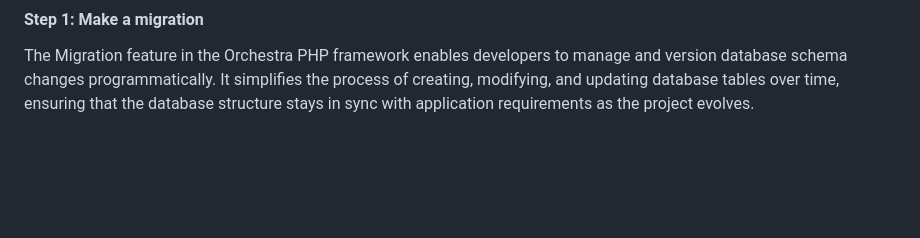
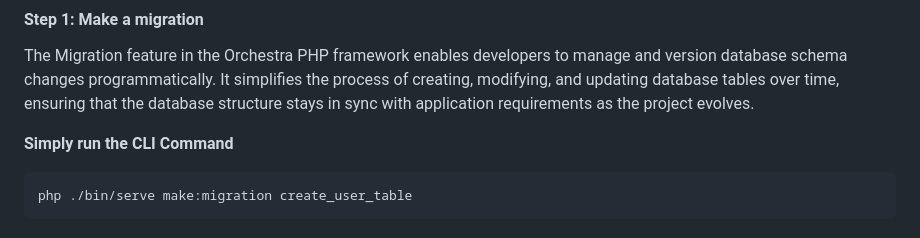
Before and after one commit to Creator-Solutions/Orchestra-Framework, a Markdown page: README.md, the part around the change. Rendered like a GitHub page; blank space fills up the shorter version.

````diff
--- a/README.md
+++ b/README.md
@@ -185,3 +185,8 @@ Sonata is a custom-built ORM (Object-Relational Mapping) system integrated into
 
 #### Step 1: Make a migration
 The Migration feature in the Orchestra PHP framework enables developers to manage and version database schema changes programmatically. It simplifies the process of creating, modifying, and updating database tables over time, ensuring that the database structure stays in sync with application requirements as the project evolves.
+
+**Simply run the CLI Command**
+```BASH
+php ./bin/serve make:migration create_user_table
+```
````
